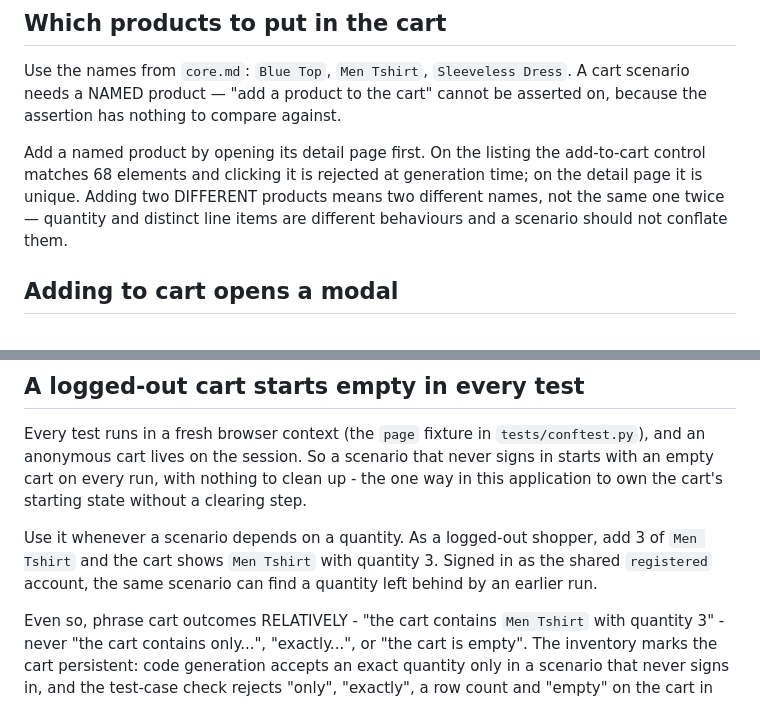
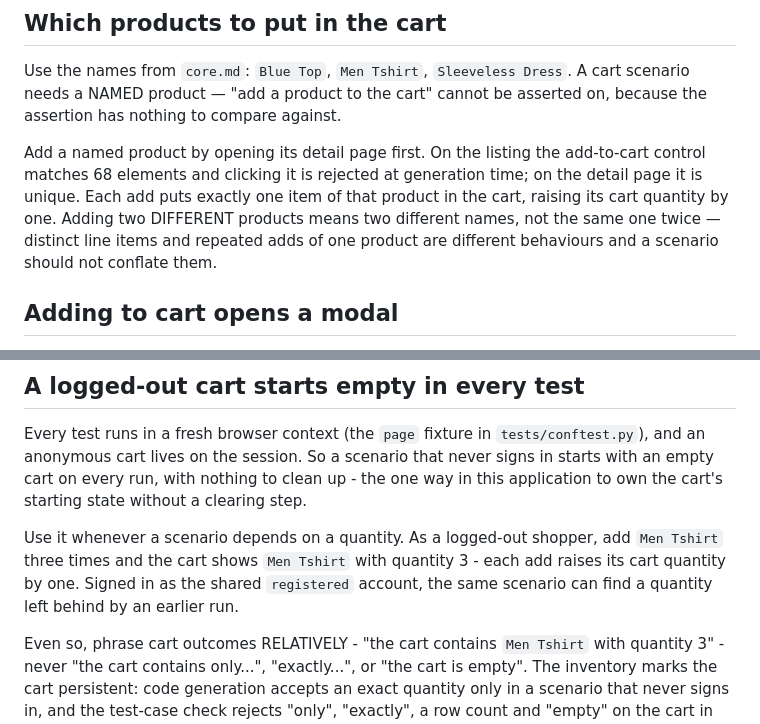
Before and after one commit to rajiniottesting-coder/multi-agent-test-automation, a Markdown page: prompts/app_context/cart.md, 2 parts joined by grey strips. Drawn GitHub-style.

Commit message:
chore(context): wording from SCRUM-206 in prompts/app_context/cart.md

```diff
--- a/prompts/app_context/cart.md
+++ b/prompts/app_context/cart.md
@@ -8,9 +8,11 @@ asserted on, because the assertion has nothing to compare against.
 
 Add a named product by opening its detail page first. On the listing the
 add-to-cart control matches 68 elements and clicking it is rejected at
-generation time; on the detail page it is unique. Adding two DIFFERENT products
-means two different names, not the same one twice — quantity and distinct
-line items are different behaviours and a scenario should not conflate them.
+generation time; on the detail page it is unique. Each add puts exactly one
+item of that product in the cart, raising its cart quantity by one. Adding two
+DIFFERENT products means two different names, not the same one twice — distinct
+line items and repeated adds of one product are different behaviours and a
+scenario should not conflate them.
 
 
 ## Adding to cart opens a modal
@@ -40,9 +42,9 @@ clean up - the one way in this application to own the cart's starting state
 without a clearing step.
 
 Use it whenever a scenario depends on a quantity. As a logged-out shopper, add
-3 of `Men Tshirt` and the cart shows `Men Tshirt` with quantity 3. Signed in as
-the shared `registered` account, the same scenario can find a quantity left
-behind by an earlier run.
+`Men Tshirt` three times and the cart shows `Men Tshirt` with quantity 3 - each
+add raises its cart quantity by one. Signed in as the shared `registered`
+account, the same scenario can find a quantity left behind by an earlier run.
 
 Even so, phrase cart outcomes RELATIVELY - "the cart contains `Men Tshirt` with
 quantity 3" - never "the cart contains only...", "exactly...", or "the cart is
```
